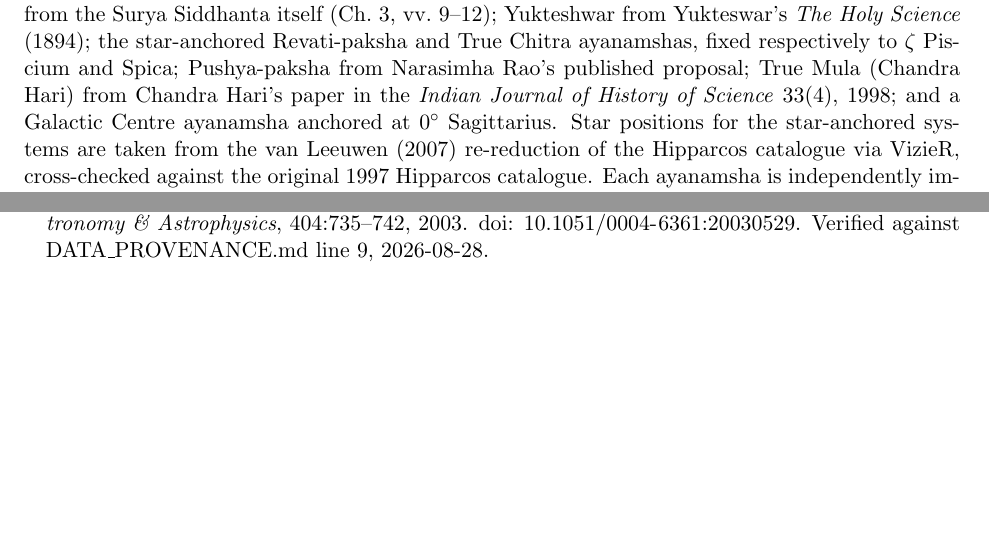
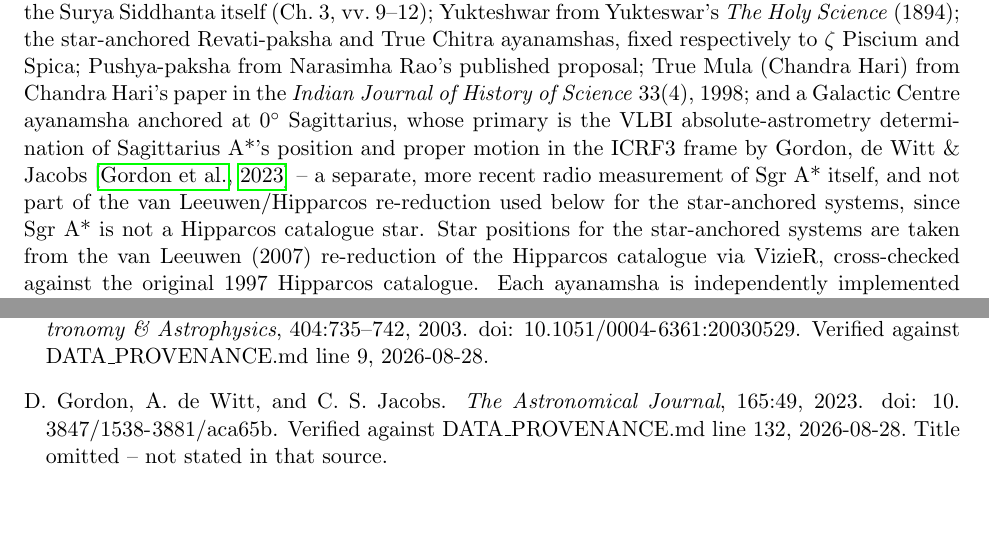
Before and after one commit to arthiqlabs/vedaksha, a LaTeX paper (docs/paper/main.tex, which reads docs/paper/references.bib): two parts of pages 3 and 4 of 4 before the commit and two parts of pages 3 and 4 of 5 after it, joined at a grey line, cut so that both start at the same text, the shorter picture padded with empty space. Compiled offline with pdfLaTeX.

Commit message:
docs(paper): name the Galactic Centre ayanamsha's primary source
The Methods section listed eleven ayanamsha systems each anchored to a
named primary, but the Galactic Centre entry named none. Add Gordon,
de Witt & Jacobs (2023, AJ 165, 49, doi:10.3847/1538-3881/aca65b) — the
same VLBI absolute-astrometry source cited in DATA_PROVENANCE.md's
ayanamsha table and used for SGR_A_STAR in
crates/vedaksha-astro/src/sidereal.rs — and make explicit that this is
a separate, more recent radio measurement of Sgr A* itself, not part
of the van Leeuwen/Hipparcos re-reduction used for the star-anchored
systems in the next sentence (Sgr A* is not a Hipparcos catalogue
star).

Add the reference to references.bib with only the fields present in
DATA_PROVENANCE.md's row (author, journal, volume, page, year, DOI);
title is omitted per the no-fabrication policy already applied to the
bretagnon1988vsop87 entry.

Co-Authored-By: Claude Sonnet 5 <noreply@anthropic.com>
Claude-Session: https://claude.ai/code/session_017xruQiDCtZn14z4LrmX4Lh

```diff
--- a/docs/paper/main.tex
+++ b/docs/paper/main.tex
@@ -147,8 +147,12 @@ vv.~9--12); Yukteshwar from Yukteswar's \emph{The Holy Science} (1894); the star
 Revati-paksha and True Chitra ayanamshas, fixed respectively to $\zeta$~Piscium and Spica;
 Pushya-paksha from Narasimha Rao's published proposal; True Mula (Chandra Hari) from Chandra
 Hari's paper in the \emph{Indian Journal of History of Science} 33(4), 1998; and a Galactic
-Centre ayanamsha anchored at 0$^\circ$ Sagittarius. Star positions for the star-anchored systems
-are taken from the van Leeuwen (2007) re-reduction of the Hipparcos catalogue via VizieR,
+Centre ayanamsha anchored at 0$^\circ$ Sagittarius, whose primary is the VLBI absolute-astrometry
+determination of Sagittarius~A*'s position and proper motion in the ICRF3 frame by Gordon, de
+Witt \& Jacobs \citep{gordon2023sgra} -- a separate, more recent radio measurement of Sgr~A*
+itself, and not part of the van Leeuwen/Hipparcos re-reduction used below for the star-anchored
+systems, since Sgr~A* is not a Hipparcos catalogue star. Star positions for the star-anchored
+systems are taken from the van Leeuwen (2007) re-reduction of the Hipparcos catalogue via VizieR,
 cross-checked against the original 1997 Hipparcos catalogue. Each ayanamsha is independently
 implemented twice -- once in the Rust engine and once in a Python reference script that
 regenerates a committed fixture from the same input file -- and the two agree to
--- a/docs/paper/references.bib
+++ b/docs/paper/references.bib
@@ -38,3 +54,6 @@
+             not stated in that source.}
+}
+
 @misc{naif2021de440s,
   author       = {{NAIF/JPL}},
   title        = {{JPL DE440s SPK} kernel (numerical planetary and lunar ephemeris)},
```
Also changed, not shown: docs/paper/references.bib (16 more changed lines).
